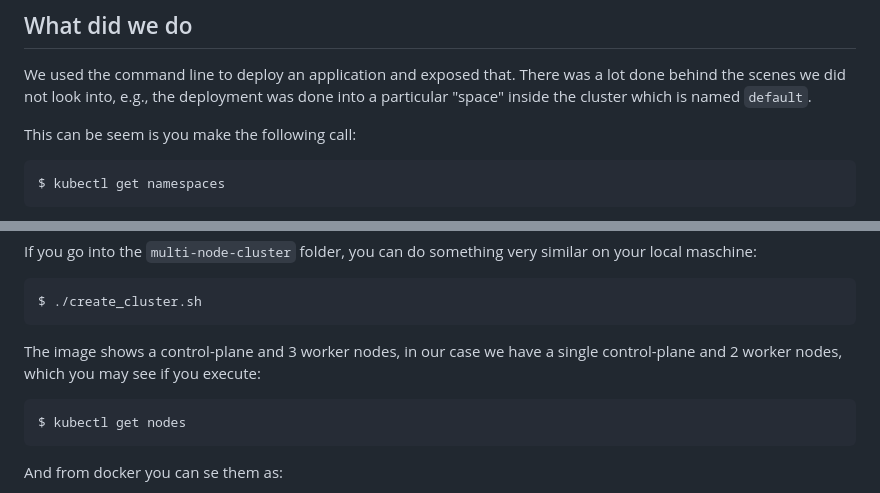
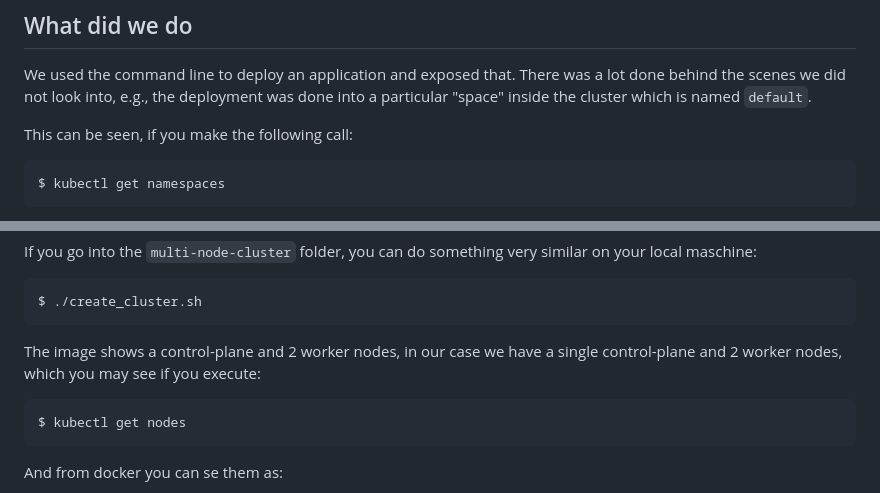
Before and after one commit to neticdk/k8s-workshop, a Markdown page: simple-kubernetes/README.md, 2 parts joined by grey strips. GitHub-like rendering.

Commit message:
Update README.md
spellers

````diff
--- a/simple-kubernetes/README.md
+++ b/simple-kubernetes/README.md
@@ -125,7 +125,7 @@ We used the command line to deploy an application and exposed that.
 There was a lot done behind the scenes we did not look into, e.g., the deployment was done
 into a particular "space" inside the cluster which is named `default`.
 
-This can be seem is you make the following call:
+This can be seen, if you make the following call:
 
 ```console
 $ kubectl get namespaces
@@ -927,7 +927,7 @@ If you go into the `multi-node-cluster` folder, you can do something very simila
 $ ./create_cluster.sh
 ```
 
-The image shows a control-plane and 3 worker nodes, in our case we have a single control-plane and 2 worker nodes, which you may see
+The image shows a control-plane and 2 worker nodes, in our case we have a single control-plane and 2 worker nodes, which you may see
 if you execute:
 
 ```console
````
